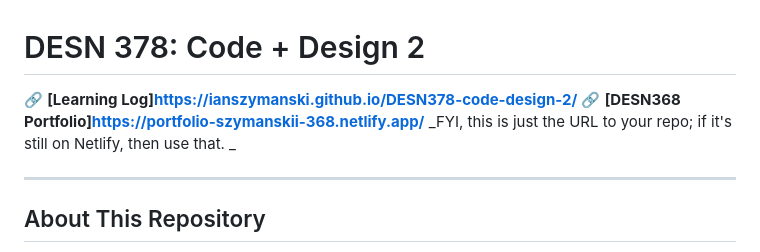
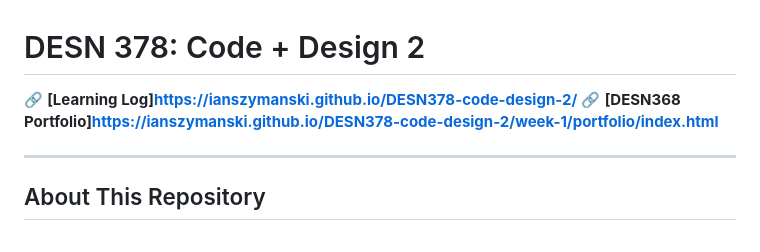
Before and after one commit to IanSzymanski/DESN378-code-design-2, a Markdown page: README.md, the part around the change. GitHub-like rendering.

Commit message:
update portfolio link in README to point to the correct URL

```diff
--- a/README.md
+++ b/README.md
@@ -1,7 +1,7 @@
 # DESN 378: Code + Design 2
 
 🔗 **[Learning Log]https://ianszymanski.github.io/DESN378-code-design-2/**
-🔗 **[DESN368 Portfolio]https://portfolio-szymanskii-368.netlify.app/** _FYI, this is just the URL to your repo; if it's still on Netlify, then use that. _
+🔗 **[DESN368 Portfolio]https://ianszymanski.github.io/DESN378-code-design-2/week-1/portfolio/index.html**
 
 ---
 
```
